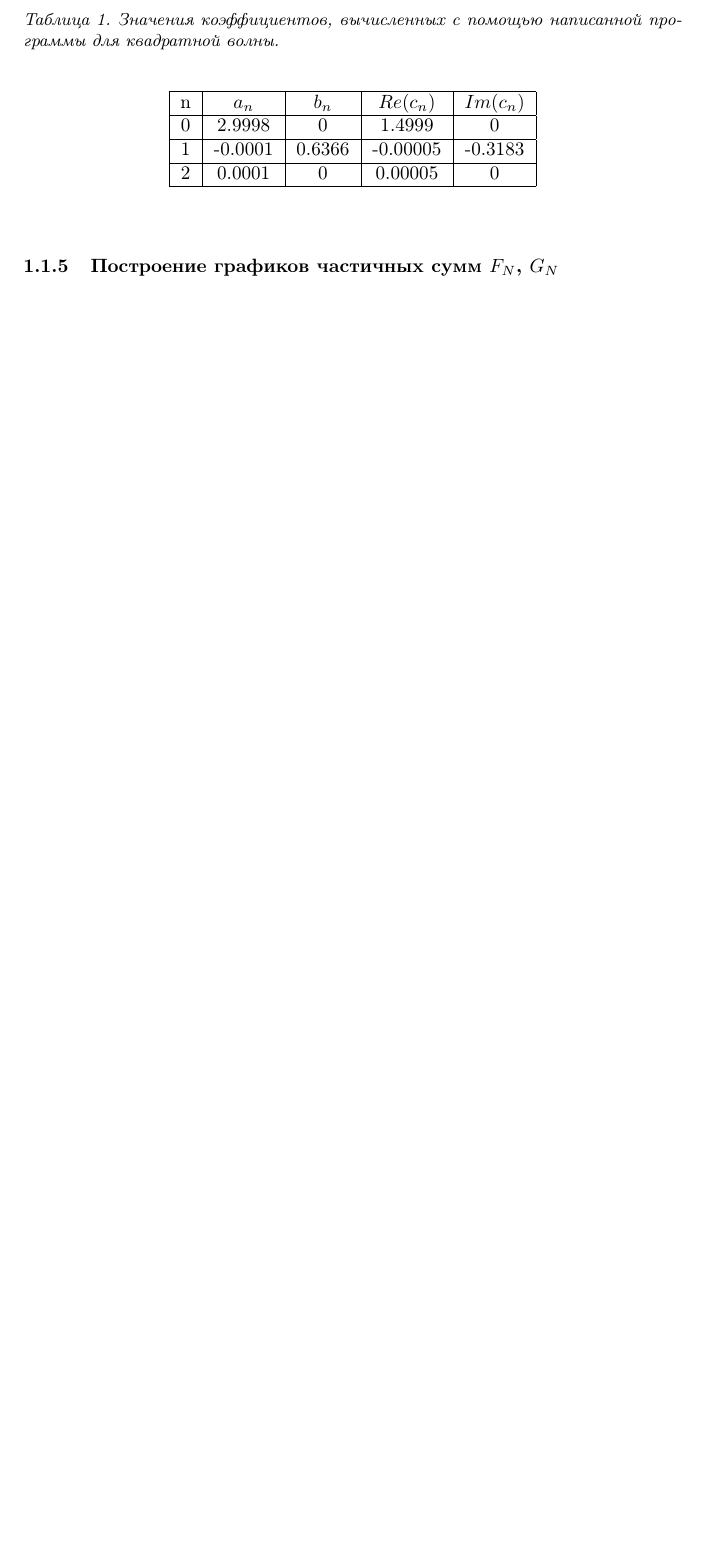
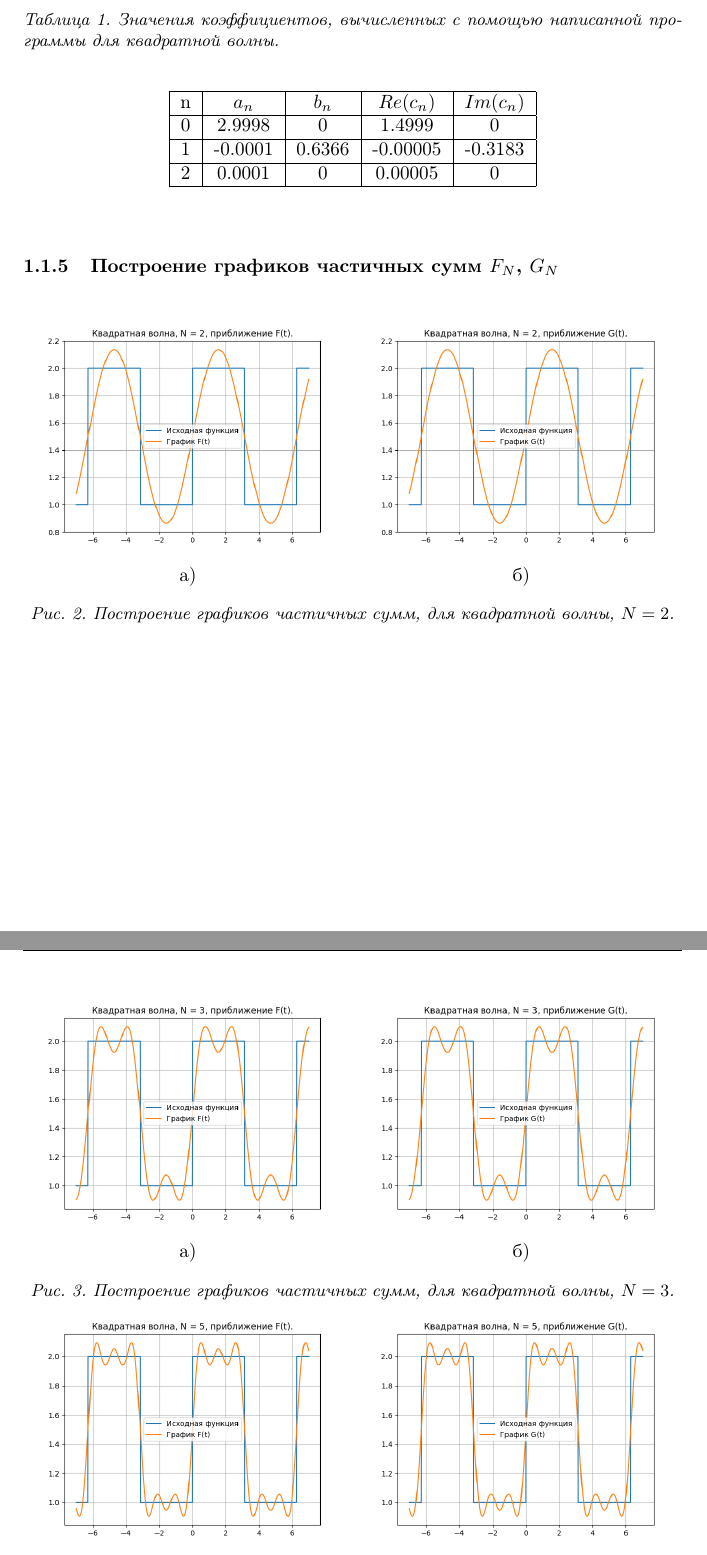
Before and after one commit to a-nechaeva/FrequencyMethods, a LaTeX document (Лаб1/Report/lab1.tex): part of page 8 of 16 before the commit and two parts of pages 8 and 9 of 18 after it, the two joined at a grey line, cut so that both start at the same text, the shorter picture padded with empty space. Compiled offline with pdfLaTeX.

Commit message:
fun 1 in proc

```diff
--- a/Лаб1/Report/lab1.tex
+++ b/Лаб1/Report/lab1.tex
@@ -8,6 +8,8 @@
 \usepackage{geometry} % размеры листа и отступов
 \usepackage{listings}
 \usepackage{color}
+\setcounter{totalnumber}{10}
+\setcounter{topnumber}{10}
 
 \geometry{
 	left=12mm,
@@ -419,3 +421,35 @@ n & $a_n$ & $b_n$ & $Re(c_n)$ & $Im(c_n)$ \\
 \end{center}
 \end{table}
 
+\subsubsection{Построение графиков частичных сумм $F_N$, $G_N$}
+
+\begin{figure}[h]
+\begin{minipage}[h]{0.5\linewidth}
+\center{\includegraphics[width=1\linewidth]{gr_wave/f2.png} \\ а)}
+\end{minipage}
+\hfill
+\begin{minipage}[h]{0.5\linewidth}
+\center{\includegraphics[width=1\linewidth]{gr_wave/g2.png} \\ б)}
+\end{minipage}
+\caption{Построение графиков частичных сумм, для квадратной волны, $N=2$.}
+\end{figure}
+
+\begin{figure}[h]
+\begin{minipage}[h]{0.5\linewidth}
+\center{\includegraphics[width=1\linewidth]{gr_wave/f3.png} \\ а)}
+\end{minipage}
+\hfill
+\begin{minipage}[h]{0.5\linewidth}
+\center{\includegraphics[width=1\linewidth]{gr_wave/g3.png} \\ б)}
+\end{minipage}
+\caption{Построение графиков частичных сумм, для квадратной волны, $N=3$.}
+\vfill
+
+\begin{minipage}[h]{0.5\linewidth}
+\center{\includegraphics[width=1\linewidth]{gr_wave/f5.png} \\ а)}
+\end{minipage}
+\hfill
+\begin{minipage}[h]{0.5\linewidth}
+\center{\includegraphics[width=1\linewidth]{gr_wave/g5.png} \\ б)}
+\end{minipage}
+\caption{Построение графиков частичных сумм, для квадратной волны, $N=5$.}
@@ -422,10 +476,13 @@ n & $a_n$ & $b_n$ & $Re(c_n)$ & $Im(c_n)$ \\
+\end{figure}
 
 
 
-\subsubsection{Построение графиков частичных сумм $F_N$, $G_N$}
 
-...
 
+
+\newpage
+\,
+\newpage
 \subsubsection{Равенство Парсеваля}
 
 ...
```
Also changed, not shown: Лаб1/Report/lab1.pdf, Лаб1/Report/lab1.tex (20 more changed lines), 3 other files.
